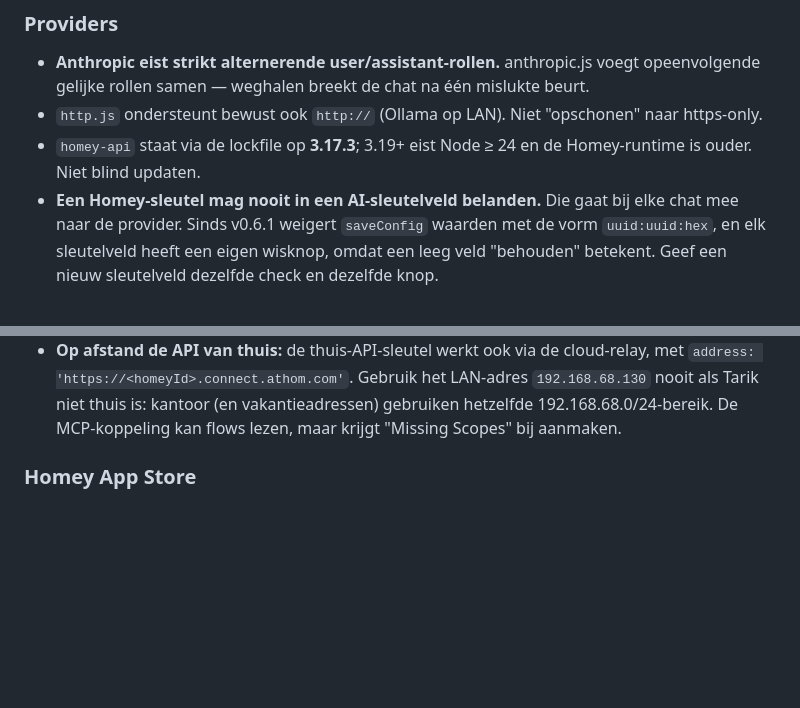
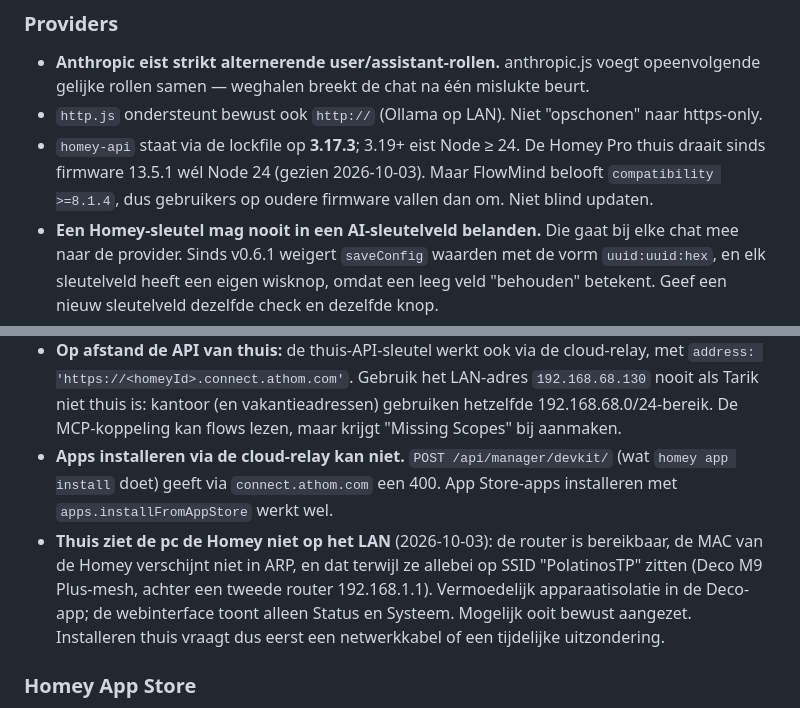
Before and after one commit to polatinos/flowmind, a Markdown page: CLAUDE.md, 2 parts joined by grey strips. Drawn GitHub-style; blank space fills up the shorter version.

Commit message:
Log the blocked home install; note relay and LAN limits
The home Homey is not reachable on the LAN (likely Deco device isolation) and the cloud relay rejects devkit uploads, so v0.6.2 is not installed at home yet. Also note that the home Homey now runs Node 24.

Co-Authored-By: Claude Opus 5.5 <noreply@anthropic.com>

```diff
--- a/CLAUDE.md
+++ b/CLAUDE.md
@@ -76,8 +76,10 @@ lib/
   mislukte beurt.
 - `http.js` ondersteunt bewust ook `http://` (Ollama op LAN). Niet
   "opschonen" naar https-only.
-- `homey-api` staat via de lockfile op **3.17.3**; 3.19+ eist Node ≥ 24 en de
-  Homey-runtime is ouder. Niet blind updaten.
+- `homey-api` staat via de lockfile op **3.17.3**; 3.19+ eist Node ≥ 24. De
+  Homey Pro thuis draait sinds firmware 13.5.1 wél Node 24 (gezien 2026-10-03).
+  Maar FlowMind belooft `compatibility >=8.1.4`, dus gebruikers op oudere
+  firmware vallen dan om. Niet blind updaten.
 - **Een Homey-sleutel mag nooit in een AI-sleutelveld belanden.** Die gaat bij
   elke chat mee naar de provider. Sinds v0.6.1 weigert `saveConfig` waarden met
   de vorm `uuid:uuid:hex`, en elk sleutelveld heeft een eigen wisknop, omdat een
@@ -100,6 +102,16 @@ lib/
   het LAN-adres `192.168.68.130` nooit als Tarik niet thuis is: kantoor (en
   vakantieadressen) gebruiken hetzelfde 192.168.68.0/24-bereik. De MCP-koppeling
   kan flows lezen, maar krijgt "Missing Scopes" bij aanmaken.
+- **Apps installeren via de cloud-relay kan niet.** `POST /api/manager/devkit/`
+  (wat `homey app install` doet) geeft via `connect.athom.com` een 400. App
+  Store-apps installeren met `apps.installFromAppStore` werkt wel.
+- **Thuis ziet de pc de Homey niet op het LAN** (2026-10-03): de router is
+  bereikbaar, de MAC van de Homey verschijnt niet in ARP, en dat terwijl ze
+  allebei op SSID "PolatinosTP" zitten (Deco M9 Plus-mesh, achter een tweede
+  router 192.168.1.1). Vermoedelijk apparaatisolatie in de Deco-app; de
+  webinterface toont alleen Status en Systeem. Mogelijk ooit bewust aangezet.
+  Installeren thuis vraagt dus eerst een netwerkkabel of een tijdelijke
+  uitzondering.
 
 ### Homey App Store
 - **"Homey" mag niet in de appnaam** (Athom-richtlijn). Vandaar FlowMind.
```
Also changed, not shown: SESSIONS.md (+7 -0 lines).
